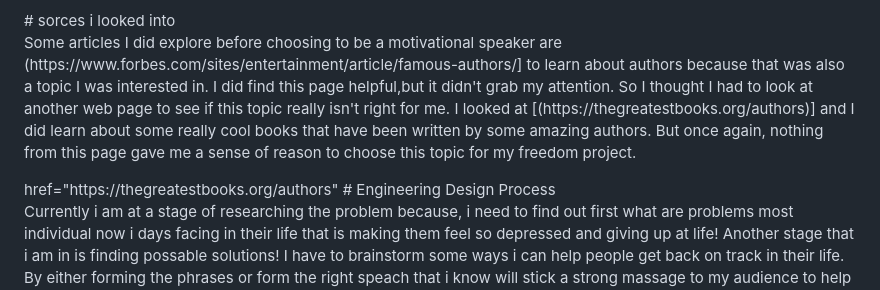
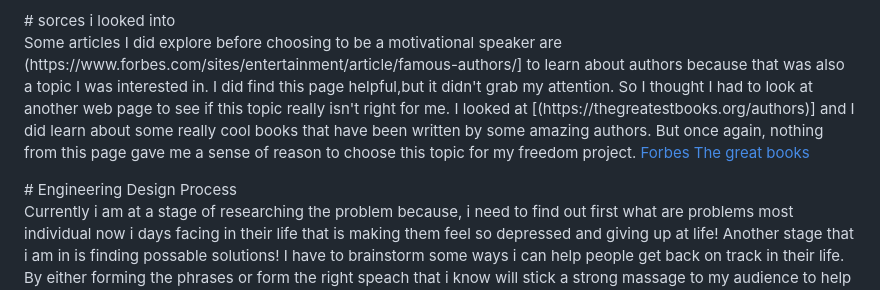
Before and after one commit to camerono5995/sep10-freedom-project, a Markdown page: blog/entry01.md, the part around the change. Drawn GitHub-style.

```diff
--- a/blog/entry01.md
+++ b/blog/entry01.md
@@ -10,7 +10,10 @@
   <a href="https://arnoldspumpclub.com/" target="Arnoldspumpclub"> Arnoldspumpclub</a>
 </P>
 # sorces i looked into
-<p>Some articles I did explore before choosing to be a motivational speaker are (https://www.forbes.com/sites/entertainment/article/famous-authors/] to learn about authors because that was also a topic I was interested in. I did find this page helpful,but it didn't grab my attention. So I thought I had to look at another web page to see if this topic really isn't right for me. I looked at [(https://thegreatestbooks.org/authors)] and I did learn about some really cool books that have been written by some amazing authors. But once again, nothing from this page gave me a sense of reason to choose this topic for my freedom project.</p> <a href="(https://www.forbes.com/sites/entertainment/article/famous-authors/"</a> <a> href="https://thegreatestbooks.org/authors"</a>
+<p>Some articles I did explore before choosing to be a motivational speaker are (https://www.forbes.com/sites/entertainment/article/famous-authors/] to learn about authors because that was also a topic I was interested in. I did find this page helpful,but it didn't grab my attention. So I thought I had to look at another web page to see if this topic really isn't right for me. I looked at [(https://thegreatestbooks.org/authors)] and I did learn about some really cool books that have been written by some amazing authors. But once again, nothing from this page gave me a sense of reason to choose this topic for my freedom project.
+  <a href="https://www.forbes.com/sites/entertainment/article/famous-authors/" target="forbes"> Forbes</a>
+  <a href="https://thegreatestbooks.org/authors" target="thegreatbooks"> The great books</a>
+</p>
 # Engineering Design Process
 <p> Currently i am at a stage of researching the problem because, i need to find out first what are problems most individual now i days facing in their life that is making them feel so depressed and giving up at life! Another stage that i am in is finding possable solutions! I have to brainstorm some ways i can help people get back on track in their life. By either forming the phrases or form the right speach that i know will stick a strong massage to my audience to help them be motivated through their life.
 </p>
```
